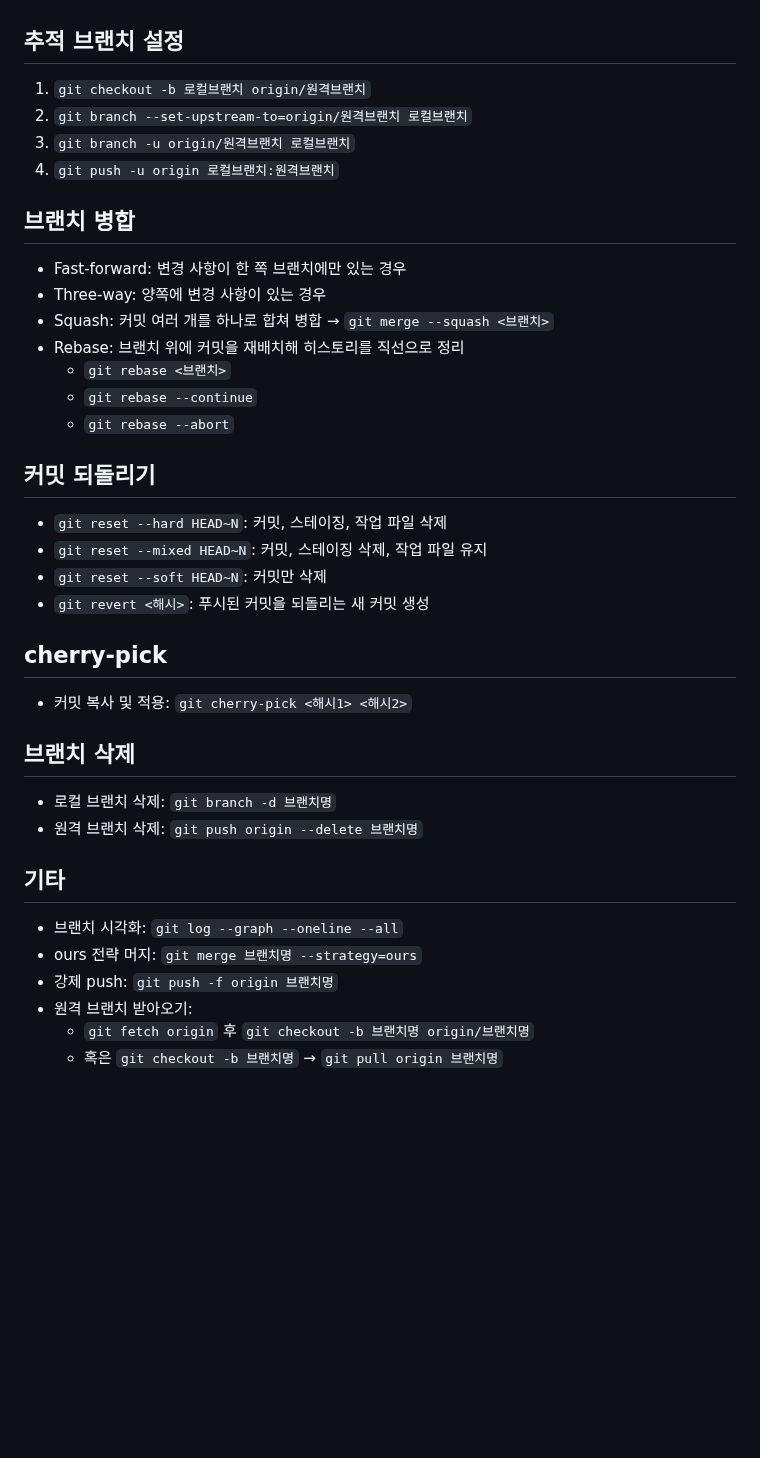
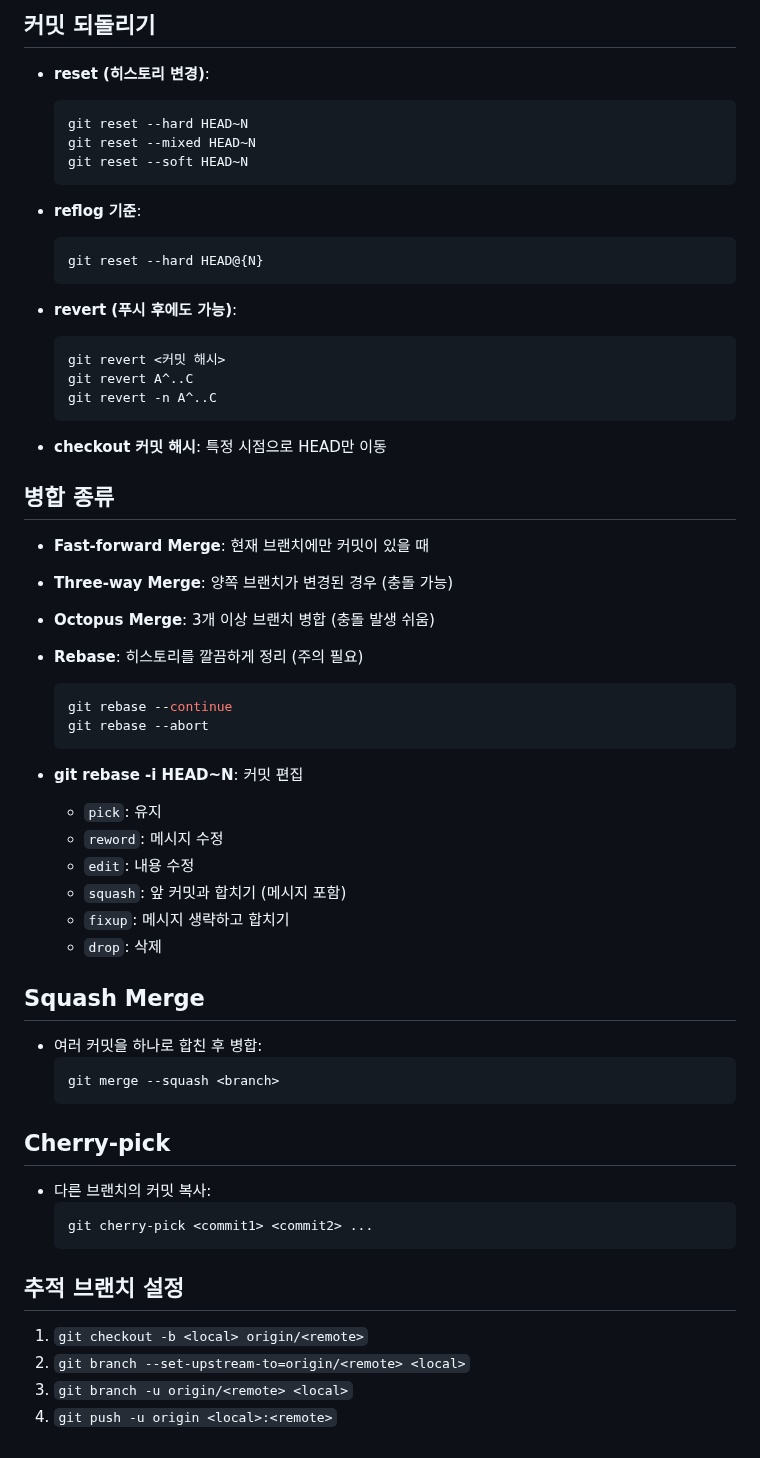
Before and after one commit to hanwoojin123/git_practice, a Markdown page: README.md, the part around one of its changes. Drawn GitHub-style; blank space fills up the shorter version.

````diff
--- a/README.md
+++ b/README.md
@@ -64,42 +155,62 @@
+## 커밋 되돌리기
+
+- **reset (히스토리 변경)**:
+  ```bash
+  git reset --hard HEAD~N
+  git reset --mixed HEAD~N
+  git reset --soft HEAD~N
+  ```
+
+- **reflog 기준**:
+  ```bash
+  git reset --hard HEAD@{N}
+  ```
+
+- **revert (푸시 후에도 가능)**:
+  ```bash
+  git revert <커밋 해시>
+  git revert A^..C
+  git revert -n A^..C
+  ```
+
+- **checkout 커밋 해시**: 특정 시점으로 HEAD만 이동
+
+## 병합 종류
+
+- **Fast-forward Merge**: 현재 브랜치에만 커밋이 있을 때
+- **Three-way Merge**: 양쪽 브랜치가 변경된 경우 (충돌 가능)
+- **Octopus Merge**: 3개 이상 브랜치 병합 (충돌 발생 쉬움)
+- **Rebase**: 히스토리를 깔끔하게 정리 (주의 필요)
+  ```bash
+  git rebase --continue
+  git rebase --abort
+  ```
+
+- **git rebase -i HEAD~N**: 커밋 편집
+  - `pick`: 유지
+  - `reword`: 메시지 수정
+  - `edit`: 내용 수정
+  - `squash`: 앞 커밋과 합치기 (메시지 포함)
+  - `fixup`: 메시지 생략하고 합치기
+  - `drop`: 삭제
+
+## Squash Merge
+
+- 여러 커밋을 하나로 합친 후 병합:
+  ```bash
+  git merge --squash <branch>
+  ```
+
+## Cherry-pick
+
+- 다른 브랜치의 커밋 복사:
+  ```bash
+  git cherry-pick <commit1> <commit2> ...
+  ```
 
 ## 추적 브랜치 설정
 
-1. `git checkout -b 로컬브랜치 origin/원격브랜치`
-2. `git branch --set-upstream-to=origin/원격브랜치 로컬브랜치`
-3. `git branch -u origin/원격브랜치 로컬브랜치`
-4. `git push -u origin 로컬브랜치:원격브랜치`
-
-## 브랜치 병합
-
-- Fast-forward: 변경 사항이 한 쪽 브랜치에만 있는 경우
-- Three-way: 양쪽에 변경 사항이 있는 경우
-- Squash: 커밋 여러 개를 하나로 합쳐 병합 → `git merge --squash <브랜치>`
-- Rebase: 브랜치 위에 커밋을 재배치해 히스토리를 직선으로 정리
-  - `git rebase <브랜치>`
-  - `git rebase --continue`
-  - `git rebase --abort`
-
-## 커밋 되돌리기
-
-- `git reset --hard HEAD~N`: 커밋, 스테이징, 작업 파일 삭제
-- `git reset --mixed HEAD~N`: 커밋, 스테이징 삭제, 작업 파일 유지
-- `git reset --soft HEAD~N`: 커밋만 삭제
-- `git revert <해시>`: 푸시된 커밋을 되돌리는 새 커밋 생성
-
-## cherry-pick
-
-- 커밋 복사 및 적용: `git cherry-pick <해시1> <해시2>`
-
-## 브랜치 삭제
-
-- 로컬 브랜치 삭제: `git branch -d 브랜치명`
-- 원격 브랜치 삭제: `git push origin --delete 브랜치명`
-
-## 기타
-
-- 브랜치 시각화: `git log --graph --oneline --all`
-- ours 전략 머지: `git merge 브랜치명 --strategy=ours`
-- 강제 push: `git push -f origin 브랜치명`
-- 원격 브랜치 받아오기:
-  - `git fetch origin` 후 `git checkout -b 브랜치명 origin/브랜치명`
-  - 혹은 `git checkout -b 브랜치명` → `git pull origin 브랜치명`
+1. `git checkout -b <local> origin/<remote>`
+2. `git branch --set-upstream-to=origin/<remote> <local>`
+3. `git branch -u origin/<remote> <local>`
+4. `git push -u origin <local>:<remote>`
````
Also changed, not shown: other parts of README.md (+132 -41 lines).
